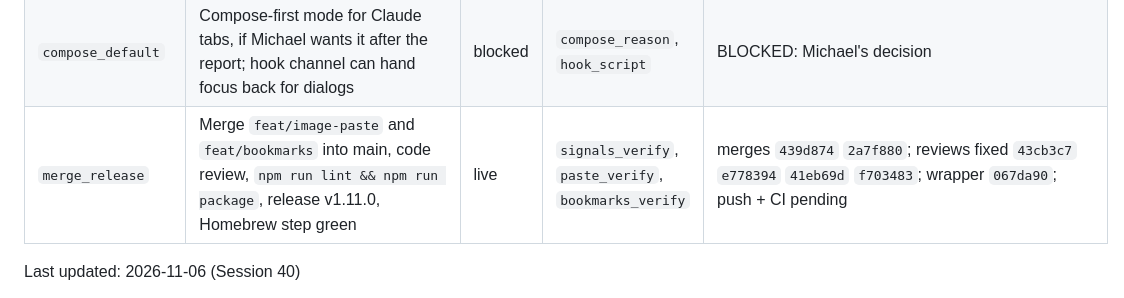
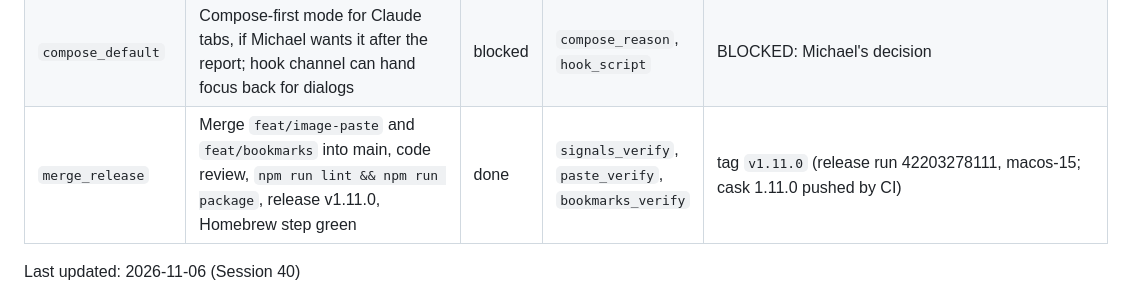
Before and after one commit to michaeljryoung/patton, a Markdown page: docs/NEXT_STEPS.md, the part around one of its changes. Rendered like a GitHub page.

Commit message:
Map: v1.11.0 released, cask updated [no-release]
Co-Authored-By: Claude Mythos 5.1 <noreply@anthropic.com>

```diff
--- a/docs/NEXT_STEPS.md
+++ b/docs/NEXT_STEPS.md
@@ -84,7 +84,7 @@ flowchart TD
 | `look_implement` | Restyle tokens, tab bar, sidebar, compose, dialogs per the pick; terminal themes untouched | todo | `look_pick` | — |
 | `compose_reason` | Report the recorded reason the compose panel is not the default input | done | — | `98a216e` · `0abba75` (ModeDetector removed 2026-03-09; terminal always owns input) |
 | `compose_default` | Compose-first mode for Claude tabs, if Michael wants it after the report; hook channel can hand focus back for dialogs | blocked | `compose_reason`, `hook_script` | BLOCKED: Michael's decision |
-| `merge_release` | Merge `feat/image-paste` and `feat/bookmarks` into main, code review, `npm run lint && npm run package`, release v1.11.0, Homebrew step green | live | `signals_verify`, `paste_verify`, `bookmarks_verify` | merges `439d874` `2a7f880`; reviews fixed `43cb3c7` `e778394` `41eb69d` `f703483`; wrapper `067da90`; push + CI pending |
+| `merge_release` | Merge `feat/image-paste` and `feat/bookmarks` into main, code review, `npm run lint && npm run package`, release v1.11.0, Homebrew step green | done | `signals_verify`, `paste_verify`, `bookmarks_verify` | tag `v1.11.0` (release run 42203278111, macos-15; cask 1.11.0 pushed by CI) |
 <!-- MAP:END -->
 
 Last updated: 2026-11-06 (Session 40)
```
Also changed, not shown: other parts of docs/NEXT_STEPS.md (+1 -1 lines), CLAUDE.md (+1 -1 lines).
